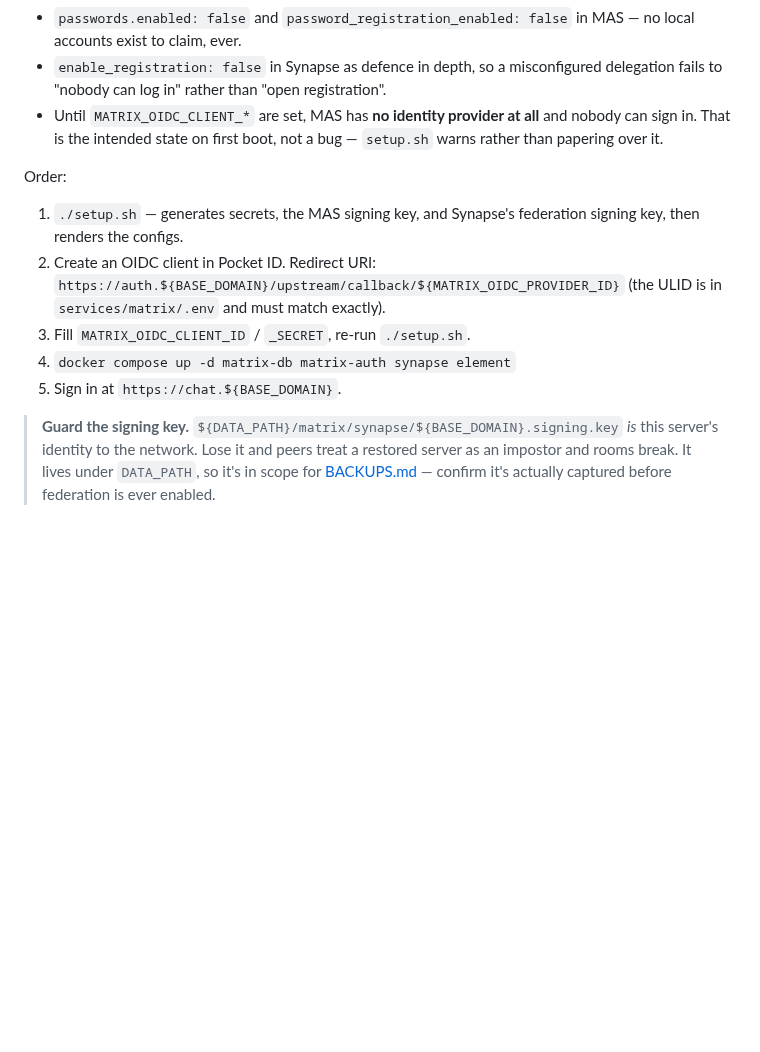
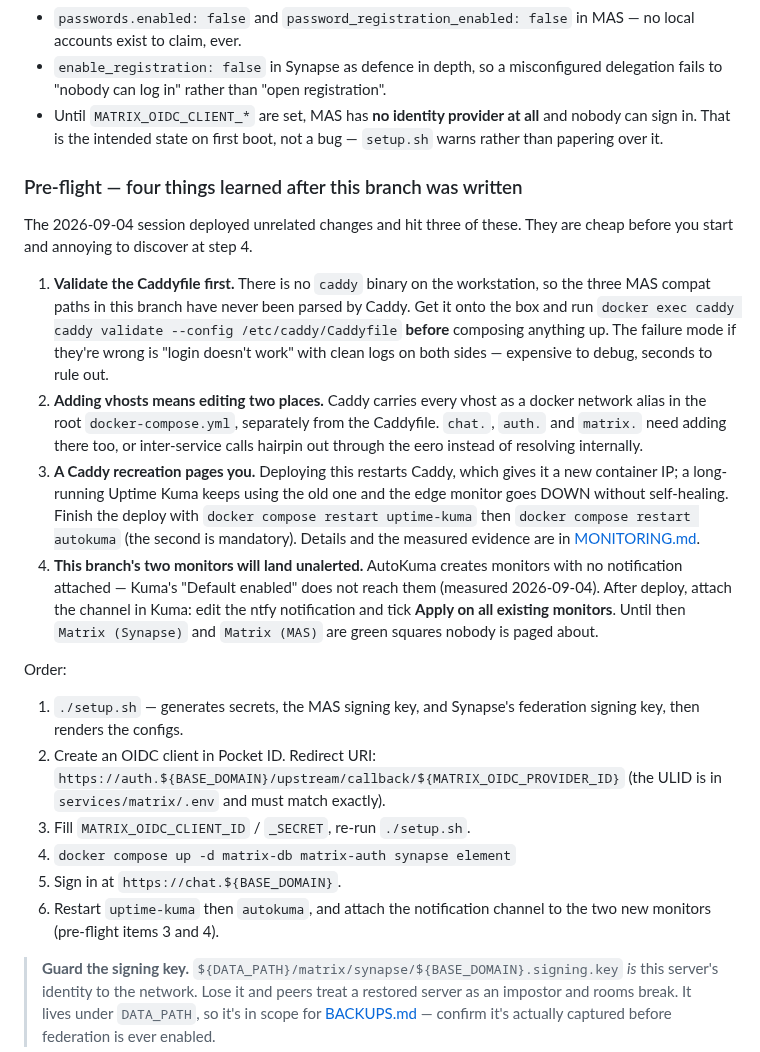
Before and after one commit to dustindoan/coralstack-infra, a Markdown page: docs/MATRIX.md, the part around the change. Rendered like a GitHub page; blank space fills up the shorter version.

Commit message:
docs(matrix): pre-flight from the 2026-09-04 session
Four things learned after this branch was written, three of them hit for real
while deploying unrelated changes. All are cheap before starting and annoying
to discover at step 4:

1. Validate the Caddyfile on the box first — the three MAS compat paths here
   have never been parsed by Caddy (no binary on the workstation), and the
   failure mode is "login doesn't work" with clean logs on both sides.
2. New vhosts need adding to Caddy's docker network aliases as well as the
   Caddyfile — two places, and the second is easy to miss.
3. Deploying restarts Caddy, which pages: a long-running Kuma keeps using the
   pre-recreation container IP and the edge monitor goes DOWN without
   self-healing. Finish with a uptime-kuma restart, then autokuma.
4. This branch's two monitors will land UNALERTED. AutoKuma-created monitors
   get no notification attached and Kuma's "Default enabled" does not reach
   them. Attach the channel after deploy.

Adds them as a pre-flight section and a step 6 to the order.

Co-Authored-By: Claude Opus 5 <noreply@anthropic.com>

```diff
--- a/docs/MATRIX.md
+++ b/docs/MATRIX.md
@@ -142,6 +142,34 @@ built into the config rather than left to a race:
   and nobody can sign in. That is the intended state on first boot, not a bug —
   `setup.sh` warns rather than papering over it.
 
+### Pre-flight — four things learned after this branch was written
+
+The 2026-09-04 session deployed unrelated changes and hit three of these. They
+are cheap before you start and annoying to discover at step 4.
+
+1. **Validate the Caddyfile first.** There is no `caddy` binary on the
+   workstation, so the three MAS compat paths in this branch have never been
+   parsed by Caddy. Get it onto the box and run
+   `docker exec caddy caddy validate --config /etc/caddy/Caddyfile` **before**
+   composing anything up. The failure mode if they're wrong is "login doesn't
+   work" with clean logs on both sides — expensive to debug, seconds to rule out.
+2. **Adding vhosts means editing two places.** Caddy carries every vhost as a
+   docker network alias in the root `docker-compose.yml`, separately from the
+   Caddyfile. `chat.`, `auth.` and `matrix.` need adding there too, or
+   inter-service calls hairpin out through the eero instead of resolving
+   internally.
+3. **A Caddy recreation pages you.** Deploying this restarts Caddy, which gives
+   it a new container IP; a long-running Uptime Kuma keeps using the old one and
+   the edge monitor goes DOWN without self-healing. Finish the deploy with
+   `docker compose restart uptime-kuma` then `docker compose restart autokuma`
+   (the second is mandatory). Details and the measured evidence are in
+   [MONITORING.md](MONITORING.md).
+4. **This branch's two monitors will land unalerted.** AutoKuma creates monitors
+   with no notification attached — Kuma's "Default enabled" does not reach them
+   (measured 2026-09-04). After deploy, attach the channel in Kuma: edit the
+   ntfy notification and tick **Apply on all existing monitors**. Until then
+   `Matrix (Synapse)` and `Matrix (MAS)` are green squares nobody is paged about.
+
 Order:
 
 1. `./setup.sh` — generates secrets, the MAS signing key, and Synapse's
@@ -152,6 +180,8 @@ Order:
 3. Fill `MATRIX_OIDC_CLIENT_ID` / `_SECRET`, re-run `./setup.sh`.
 4. `docker compose up -d matrix-db matrix-auth synapse element`
 5. Sign in at `https://chat.${BASE_DOMAIN}`.
+6. Restart `uptime-kuma` then `autokuma`, and attach the notification channel to
+   the two new monitors (pre-flight items 3 and 4).
 
 > **Guard the signing key.** `${DATA_PATH}/matrix/synapse/${BASE_DOMAIN}.signing.key`
 > *is* this server's identity to the network. Lose it and peers treat a restored
```
